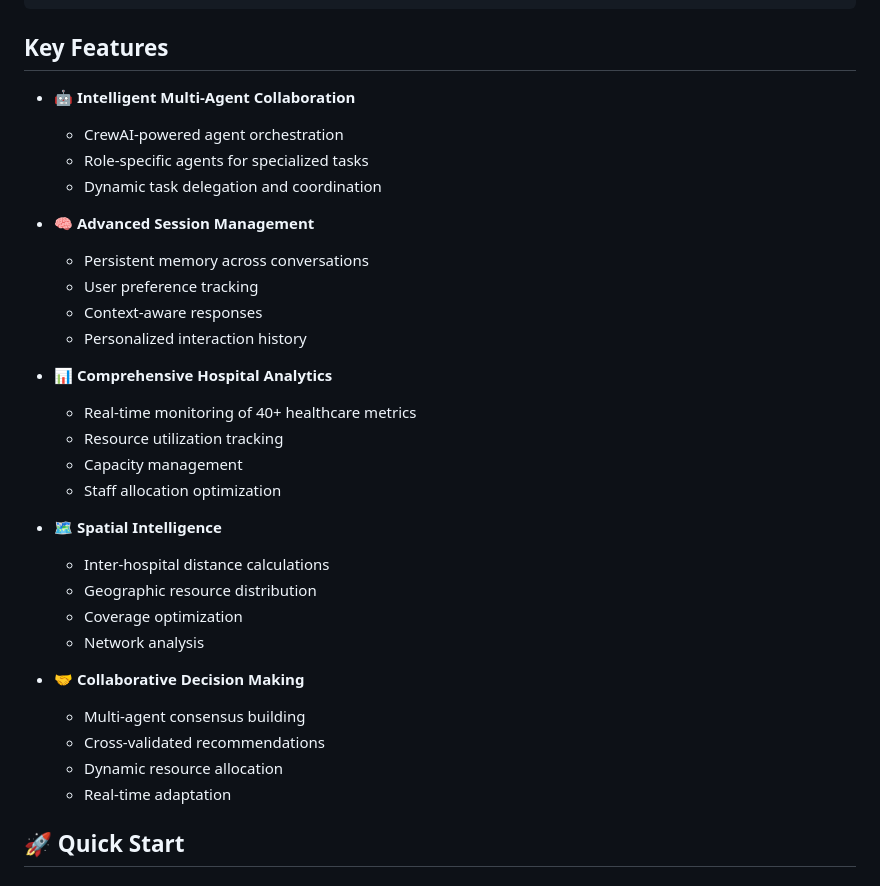
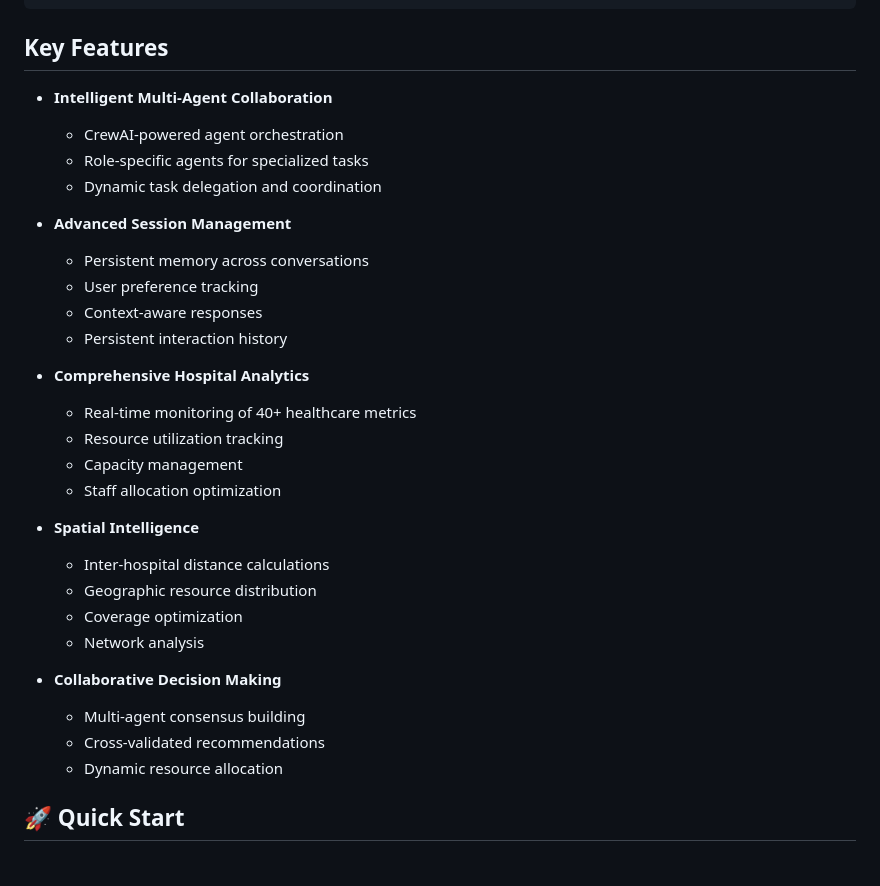
Before and after one commit to AbhishekC1005/Hospital-Management-AI-Agent, a Markdown page: method 2/README.md, the part around the change printed below. GitHub-like rendering.

Commit message:
Embed architecture diagrams in READMEs and remove emojis from Method 2

```diff
--- a/method 2/README.md
+++ b/method 2/README.md
@@ -74,34 +78,33 @@ Healthcare Decision Support System (CrewAI)
 
 ## Key Features
 
-- **🤖 Intelligent Multi-Agent Collaboration**
+- **Intelligent Multi-Agent Collaboration**
   - CrewAI-powered agent orchestration
   - Role-specific agents for specialized tasks
   - Dynamic task delegation and coordination
 
-- **🧠 Advanced Session Management**
+- **Advanced Session Management**
   - Persistent memory across conversations
   - User preference tracking
   - Context-aware responses
-  - Personalized interaction history
+  - Persistent interaction history
 
-- **📊 Comprehensive Hospital Analytics**
+- **Comprehensive Hospital Analytics**
   - Real-time monitoring of 40+ healthcare metrics
   - Resource utilization tracking
   - Capacity management
   - Staff allocation optimization
 
-- **🗺️ Spatial Intelligence**
+- **Spatial Intelligence**
   - Inter-hospital distance calculations
   - Geographic resource distribution
   - Coverage optimization
   - Network analysis
 
-- **🤝 Collaborative Decision Making**
+- **Collaborative Decision Making**
   - Multi-agent consensus building
   - Cross-validated recommendations
   - Dynamic resource allocation
-  - Real-time adaptation
 
 ## 🚀 Quick Start
 
```
Also changed, not shown: other parts of method 2/README.md (+4 -0 lines), README.md (+9 -4 lines), method 1/README.md (+4 -2 lines).
